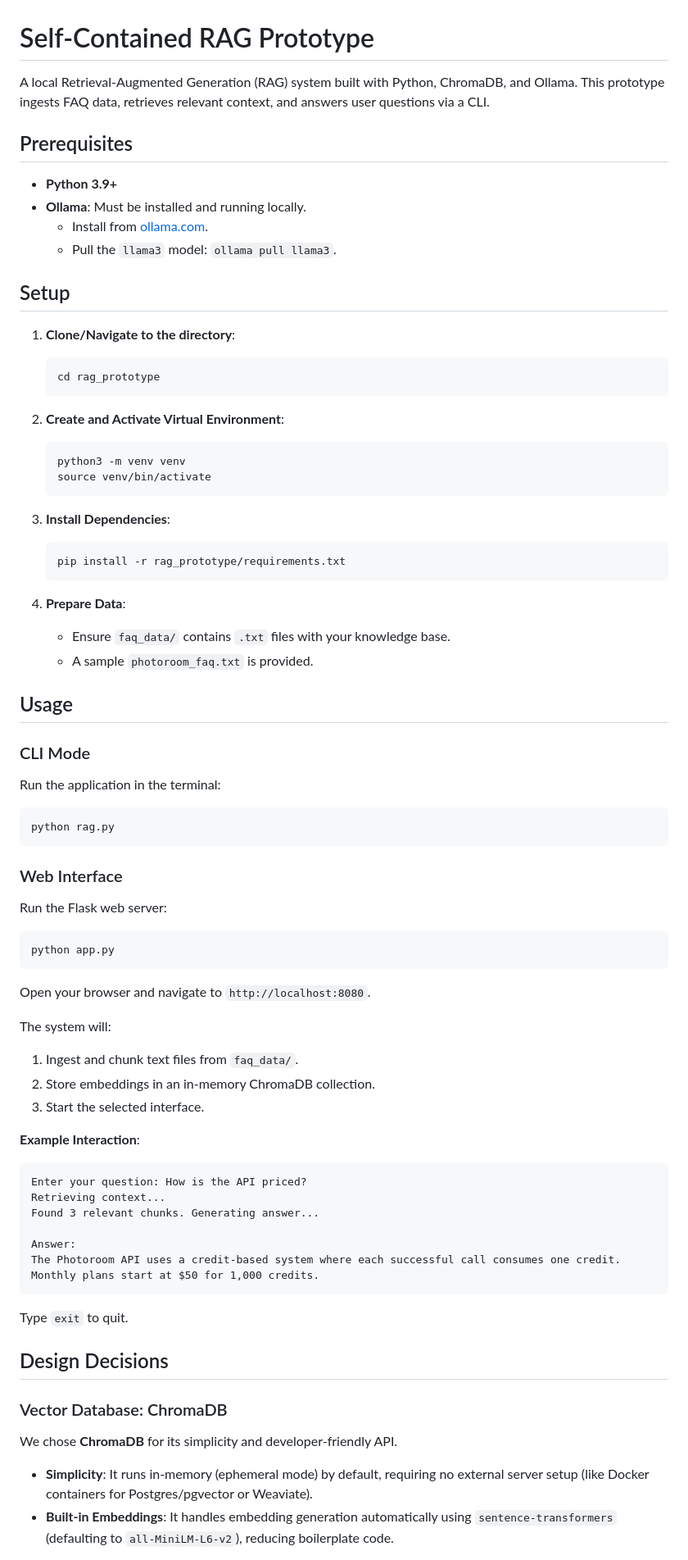
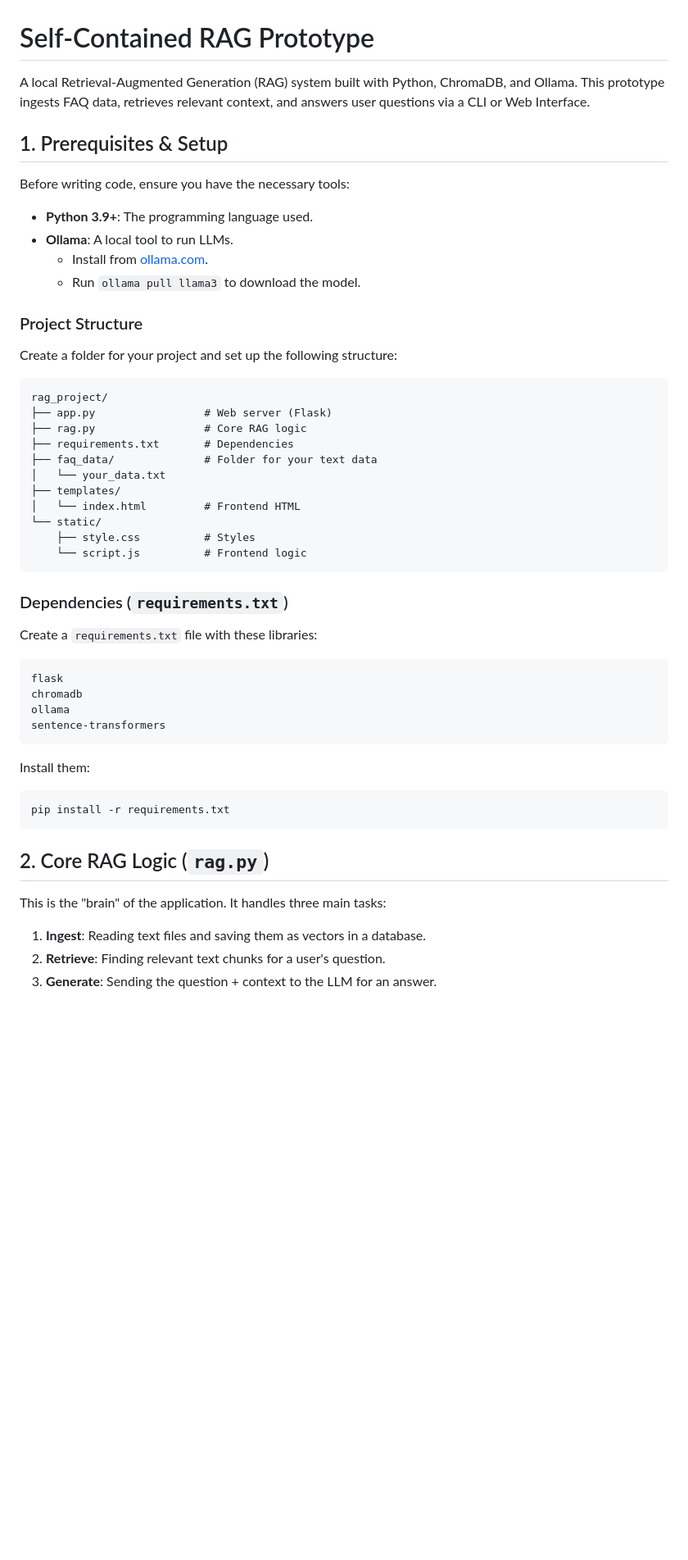
Before and after one commit to tchauvel/RAG-Prototype, a Markdown page: README.md, the part around the change printed below. Shown: that part at 82% size. Rendered like a GitHub page; blank space fills up the shorter version.

Commit message:
docs: Rewrite README to offer a detailed project setup and component guide, focusing on the web interface and omitting design and scaling discussions.

````diff
--- a/README.md
+++ b/README.md
@@ -1,78 +1,55 @@
 # Self-Contained RAG Prototype
 
-A local Retrieval-Augmented Generation (RAG) system built with Python, ChromaDB, and Ollama. This prototype ingests FAQ data, retrieves relevant context, and answers user questions via a CLI.
+A local Retrieval-Augmented Generation (RAG) system built with Python, ChromaDB, and Ollama. This prototype ingests FAQ data, retrieves relevant context, and answers user questions via a CLI or Web Interface.
 
-## Prerequisites
+## 1. Prerequisites & Setup
 
-- **Python 3.9+**
-- **Ollama**: Must be installed and running locally.
-  - Install from [ollama.com](https://ollama.com).
-  - Pull the `llama3` model: `ollama pull llama3`.
+Before writing code, ensure you have the necessary tools:
 
-## Setup
+-   **Python 3.9+**: The programming language used.
+-   **Ollama**: A local tool to run LLMs.
+    -   Install from [ollama.com](https://ollama.com).
+    -   Run `ollama pull llama3` to download the model.
 
-1.  **Clone/Navigate to the directory**:
-    ```bash
-    cd rag_prototype
-    ```
+### Project Structure
 
-2.  **Create and Activate Virtual Environment**:
-    ```bash
-    python3 -m venv venv
-    source venv/bin/activate
-    ```
+Create a folder for your project and set up the following structure:
 
-3.  **Install Dependencies**:
-    ```bash
-    pip install -r rag_prototype/requirements.txt
-    ```
-
-4.  **Prepare Data**:
-    - Ensure `faq_data/` contains `.txt` files with your knowledge base.
-    - A sample `photoroom_faq.txt` is provided.
-
-## Usage
-
-### CLI Mode
-
-Run the application in the terminal:
-
-```bash
-python rag.py
+```text
+rag_project/
+├── app.py                 # Web server (Flask)
+├── rag.py                 # Core RAG logic
+├── requirements.txt       # Dependencies
+├── faq_data/              # Folder for your text data
+│   └── your_data.txt
+├── templates/
+│   └── index.html         # Frontend HTML
+└── static/
+    ├── style.css          # Styles
+    └── script.js          # Frontend logic
 ```
 
-### Web Interface
+### Dependencies (`requirements.txt`)
 
-Run the Flask web server:
+Create a `requirements.txt` file with these libraries:
 
-```bash
-python app.py
+```text
+flask
+chromadb
+ollama
+sentence-transformers
 ```
 
-Open your browser and navigate to `http://localhost:8080`.
-
-The system will:
-1.  Ingest and chunk text files from `faq_data/`.
-2.  Store embeddings in an in-memory ChromaDB collection.
-3.  Start the selected interface.
-
-**Example Interaction**:
-
-```text
-Enter your question: How is the API priced?
-Retrieving context...
-Found 3 relevant chunks. Generating answer...
-
-Answer:
-The Photoroom API uses a credit-based system where each successful call consumes one credit. Monthly plans start at $50 for 1,000 credits.
+Install them:
+```bash
+pip install -r requirements.txt
 ```
 
-Type `exit` to quit.
+## 2. Core RAG Logic (`rag.py`)
 
-## Design Decisions
+This is the "brain" of the application. It handles three main tasks:
 
-### Vector Database: ChromaDB
-We chose **ChromaDB** for its simplicity and developer-friendly API.
--   **Simplicity**: It runs in-memory (ephemeral mode) by default, requiring no external server setup (like Docker containers for Postgres/pgvector or Weaviate).
--   **Built-in Embeddings**: It handles embedding generation automatically using `sentence-transformers` (defaulting to `all-MiniLM-L6-v2`), reducing boilerplate code.
+1.  **Ingest**: Reading text files and saving them as vectors in a database.
+2.  **Retrieve**: Finding relevant text chunks for a user's question.
+3.  **Generate**: Sending the question + context to the LLM for an answer.
 
````
Also changed, not shown: other parts of README.md (+44 -23 lines).
